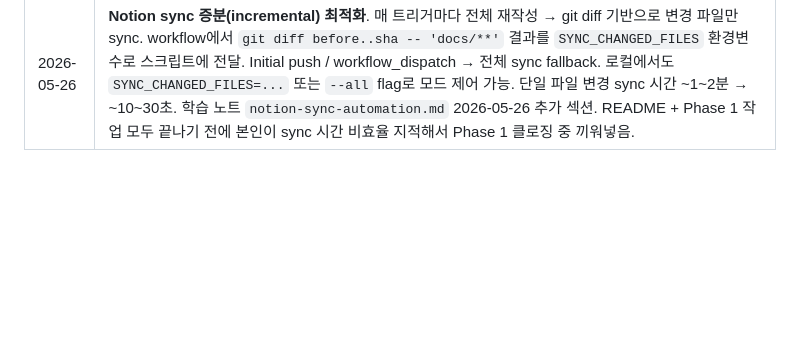
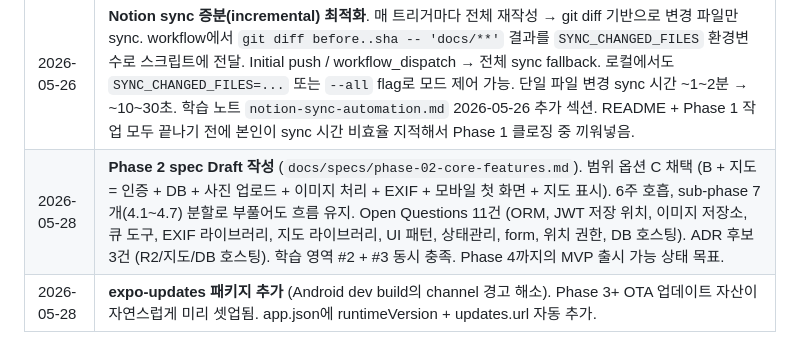
Before and after one commit to sikkzz/Trailog, a Markdown page: docs/PROJECT_ROOT.md, the part around the change. Drawn GitHub-style; blank space fills up the shorter version.

```diff
--- a/docs/PROJECT_ROOT.md
+++ b/docs/PROJECT_ROOT.md
@@ -448,3 +448,5 @@ flowchart TD
 | 2026-05-25 | **EAS Build 셋업 진행** (Phase 1 4.5). Q6 결정: iOS 본인 iPhone만 Phase 1 충족, Android는 deferred. 4장 클라이언트 표 빌드/배포 행에 EAS 3종(Build/Submit/Update) 명시. `apps/mobile/package.json` scripts (build:dev:ios 등) 추가. 무료 Apple ID로 7일 ad-hoc 시작 — Apple Developer Program($99/년) 가입은 Phase 4 출시 임박 시. 학습 노트 `eas-and-mobile-build.md` 작성 (RN 빌드 모델, EAS 3종, profile 3종, 함정 8종, 사이드 빌드 빈도 분석).                                                                                                            |
 | 2026-05-25 | **Phase 1 4.5 iOS 검증 완료 + 자잘 마무리**. 로컬 Xcode + Personal Team 경로 (무료 Apple ID + 7일 ad-hoc)로 iPhone 14 + iOS 26.4.2에 dev build 설치 + tunnel 모드(ngrok) Metro dev server 연결 검증. EAS Cloud 실기기 빌드는 Apple Developer Program 필요 (Phase 4). Node 버전 `20.14.0 → 20.19.4` 업데이트 (Expo SDK 56 권장 minimum, `pnpm dlx expo` 경고 해소). Phase 1 spec Q3(Node/pnpm 버전 고정), Q5(@trailog/\* prefix) 확정 박제. apps/server + apps/mobile `.env.example` 신규 (루트 기존 유지). Phase 1 spec 4.2 모든 항목 ✅.                     |
 | 2026-05-26 | **Notion sync 증분(incremental) 최적화**. 매 트리거마다 전체 재작성 → git diff 기반으로 변경 파일만 sync. workflow에서 `git diff before..sha -- 'docs/**'` 결과를 `SYNC_CHANGED_FILES` 환경변수로 스크립트에 전달. Initial push / workflow_dispatch → 전체 sync fallback. 로컬에서도 `SYNC_CHANGED_FILES=...` 또는 `--all` flag로 모드 제어 가능. 단일 파일 변경 sync 시간 ~1~2분 → ~10~30초. 학습 노트 `notion-sync-automation.md` 2026-05-26 추가 섹션. README + Phase 1 작업 모두 끝나기 전에 본인이 sync 시간 비효율 지적해서 Phase 1 클로징 중 끼워넣음. |
+| 2026-05-28 | **Phase 2 spec Draft 작성** (`docs/specs/phase-02-core-features.md`). 범위 옵션 C 채택 (B + 지도 = 인증 + DB + 사진 업로드 + 이미지 처리 + EXIF + 모바일 첫 화면 + 지도 표시). 6주 호흡, sub-phase 7개(4.1~4.7) 분할로 부풀어도 흐름 유지. Open Questions 11건 (ORM, JWT 저장 위치, 이미지 저장소, 큐 도구, EXIF 라이브러리, 지도 라이브러리, UI 패턴, 상태관리, form, 위치 권한, DB 호스팅). ADR 후보 3건 (R2/지도/DB 호스팅). 학습 영역 #2 + #3 동시 충족. Phase 4까지의 MVP 출시 가능 상태 목표.                                                           |
+| 2026-05-28 | **expo-updates 패키지 추가** (Android dev build의 channel 경고 해소). Phase 3+ OTA 업데이트 자산이 자연스럽게 미리 셋업됨. app.json에 runtimeVersion + updates.url 자동 추가.                                                                                                                                                                                                                                                                                                                                                                                 |
```
Also changed, not shown: docs/specs/phase-02-core-features.md (added, +208 -0 lines).
